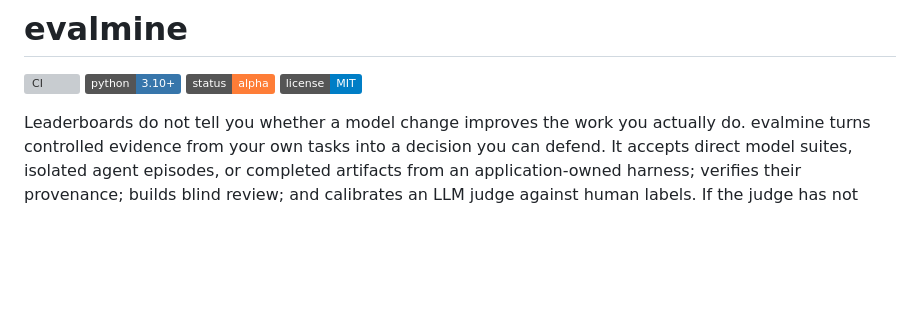
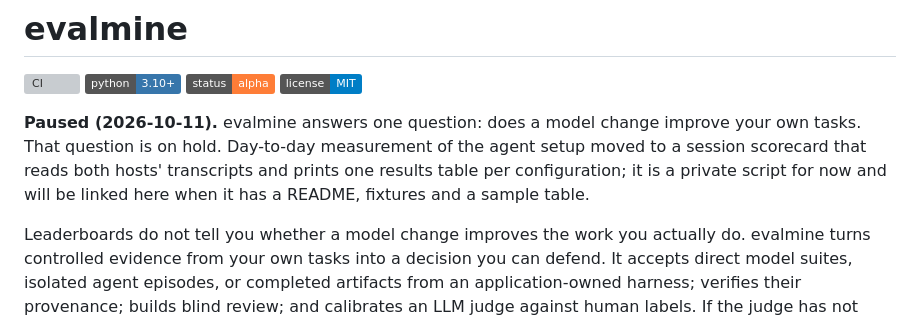
Before and after one commit to hishamalward/evalmine, a Markdown page: README.md, the part around the change. Rendered like a GitHub page; badges without logos; blank space fills up the shorter version; grey boxes are pictures that could not be loaded.

Commit message:
docs: pause note, pointing at the session scorecard
Co-Authored-By: Claude Fable 5.1 <noreply@anthropic.com>
Claude-Session: https://claude.ai/code/session_01BMPXCEUYG2pZfJXWfC8agP

```diff
--- a/README.md
+++ b/README.md
@@ -4,6 +4,8 @@
 [![Python 3.10+](https://img.shields.io/badge/python-3.10%2B-3776AB?logo=python&logoColor=white)](pyproject.toml)
 [![Status: alpha](https://img.shields.io/badge/status-alpha-orange.svg)](#status)
 [![License: MIT](https://img.shields.io/badge/license-MIT-blue.svg)](LICENSE)
+
+**Paused (2026-10-11).** evalmine answers one question: does a model change improve your own tasks. That question is on hold. Day-to-day measurement of the agent setup moved to a session scorecard that reads both hosts' transcripts and prints one results table per configuration; it is a private script for now and will be linked here when it has a README, fixtures and a sample table.
 
 Leaderboards do not tell you whether a model change improves the work you actually do.
 evalmine turns controlled evidence from your own tasks into a decision you can defend. It
```
